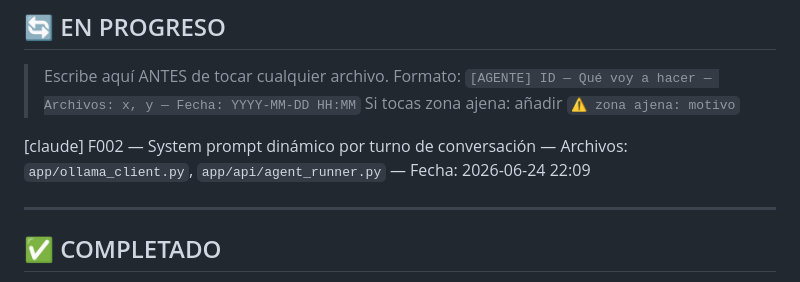
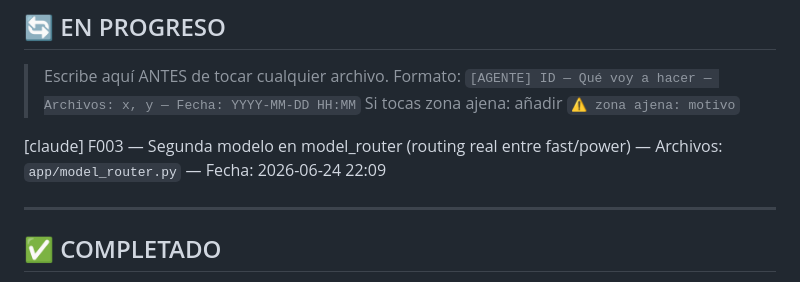
Before and after one commit to FlEtsv/cyber-agent, a Markdown page: TASKBOARD.md, the part around the change. GitHub-like rendering.

Commit message:
[claude] claim: F003 — Segunda modelo en model_router (routing real entre fast/powe

```diff
--- a/TASKBOARD.md
+++ b/TASKBOARD.md
@@ -58,7 +58,7 @@ Si Steve escribe esas palabras en `OBJETIVOS`, ambos agentes paran, commitean el
 > Formato: `[AGENTE] ID — Qué voy a hacer — Archivos: x, y — Fecha: YYYY-MM-DD HH:MM`
 > Si tocas zona ajena: añadir `⚠️ zona ajena: motivo`
 
-[claude] F002 — System prompt dinámico por turno de conversación — Archivos: `app/ollama_client.py`, `app/api/agent_runner.py` — Fecha: 2026-06-24 22:09
+[claude] F003 — Segunda modelo en model_router (routing real entre fast/power) — Archivos: `app/model_router.py` — Fecha: 2026-06-24 22:09
 
 ---
 
```
